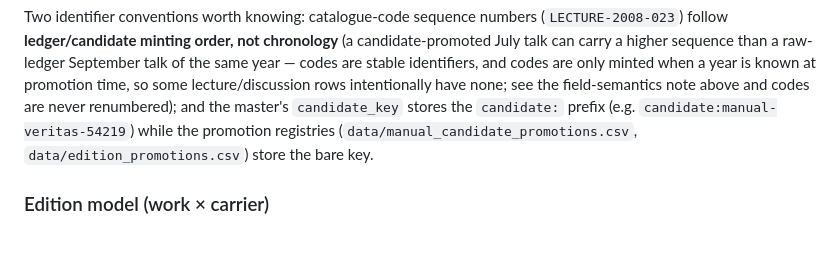
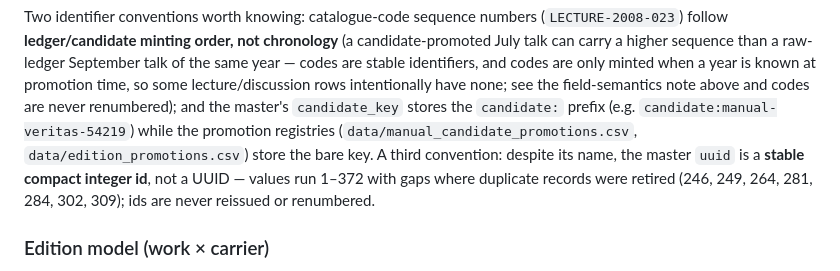
Before and after one commit to 56eli/docsheet, a Markdown page: README.md, the part around one of its changes. Drawn GitHub-style; blank space fills up the shorter version.

```diff
--- a/README.md
+++ b/README.md
@@ -220,7 +222,10 @@ lecture/discussion rows intentionally have none; see the field-semantics note
 above and codes are never renumbered); and the master's `candidate_key`
 stores the `candidate:` prefix (e.g. `candidate:manual-veritas-54219`) while
 the promotion registries (`data/manual_candidate_promotions.csv`,
-`data/edition_promotions.csv`) store the bare key.
+`data/edition_promotions.csv`) store the bare key. A third convention: despite
+its name, the master `uuid` is a **stable compact integer id**, not a UUID —
+values run 1–372 with gaps where duplicate records were retired (246, 249,
+264, 281, 284, 302, 309); ids are never reissued or renumbered.
 
 ### Edition model (work × carrier)
 
```
Also changed, not shown: other parts of README.md (+2 -0 lines), FULL_STACK_AUDIT_2026-08-08_ARENA_FRESH_EYES.md (+3 -2 lines), NEXT_AGENT_HANDOFF.md (+36 -1 lines).
